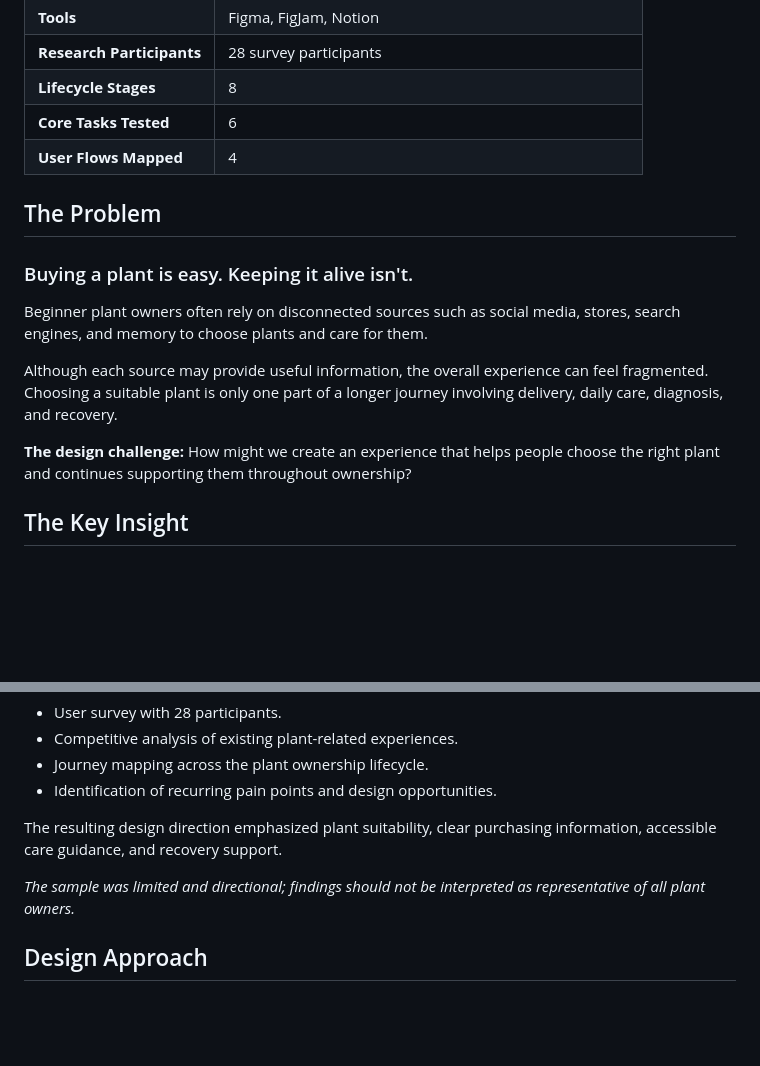
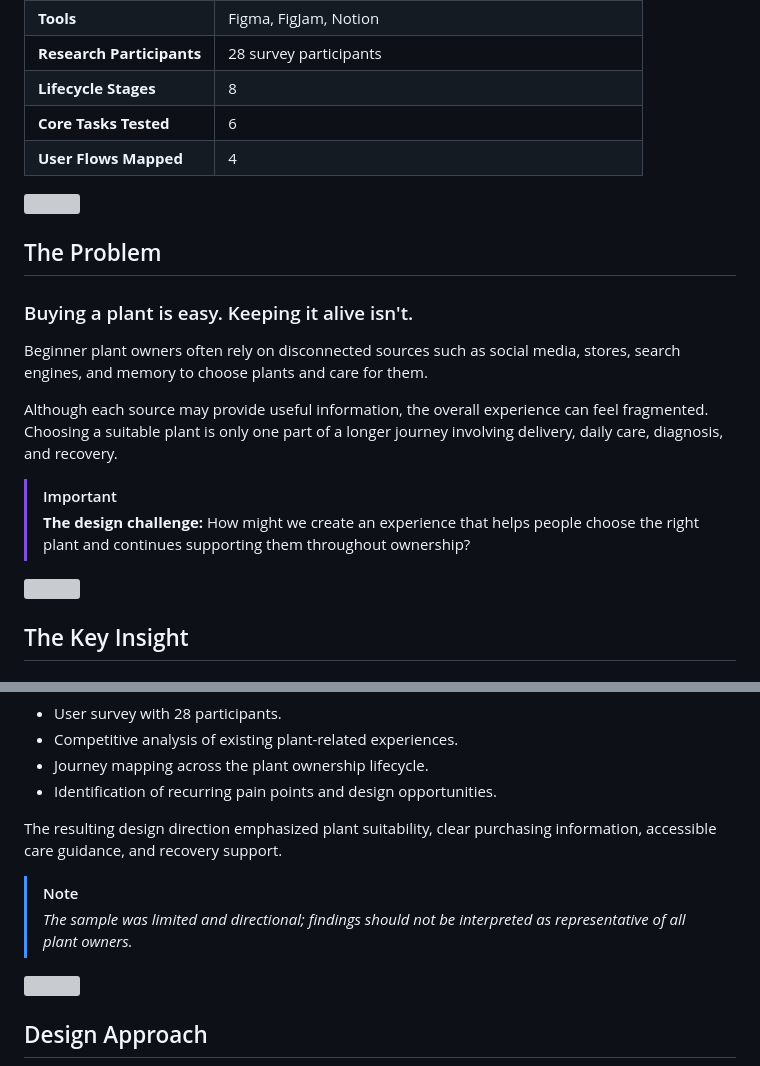
Before and after one commit to Abrarayman27/Nabta, a Markdown page: README.md, 2 parts joined by grey strips. Drawn GitHub-style; blank space fills up the shorter version; grey boxes are pictures that could not be loaded.

```diff
--- a/README.md
+++ b/README.md
@@ -29,7 +54,10 @@ Beginner plant owners often rely on disconnected sources such as social media, s
 
 Although each source may provide useful information, the overall experience can feel fragmented. Choosing a suitable plant is only one part of a longer journey involving delivery, daily care, diagnosis, and recovery.
 
-**The design challenge:** How might we create an experience that helps people choose the right plant and continues supporting them throughout ownership?
+> [!IMPORTANT]
+> **The design challenge:** How might we create an experience that helps people choose the right plant and continues supporting them throughout ownership?
+
+<img src="assets/divider.svg" alt="" width="100%">
 
 ## The Key Insight
 
@@ -56,7 +88,10 @@ Research activities included:
 
 The resulting design direction emphasized plant suitability, clear purchasing information, accessible care guidance, and recovery support.
 
-*The sample was limited and directional; findings should not be interpreted as representative of all plant owners.*
+> [!NOTE]
+> *The sample was limited and directional; findings should not be interpreted as representative of all plant owners.*
+
+<img src="assets/divider.svg" alt="" width="100%">
 
 ## Design Approach
 
```
Also changed, not shown: other parts of README.md (+115 -34 lines).
